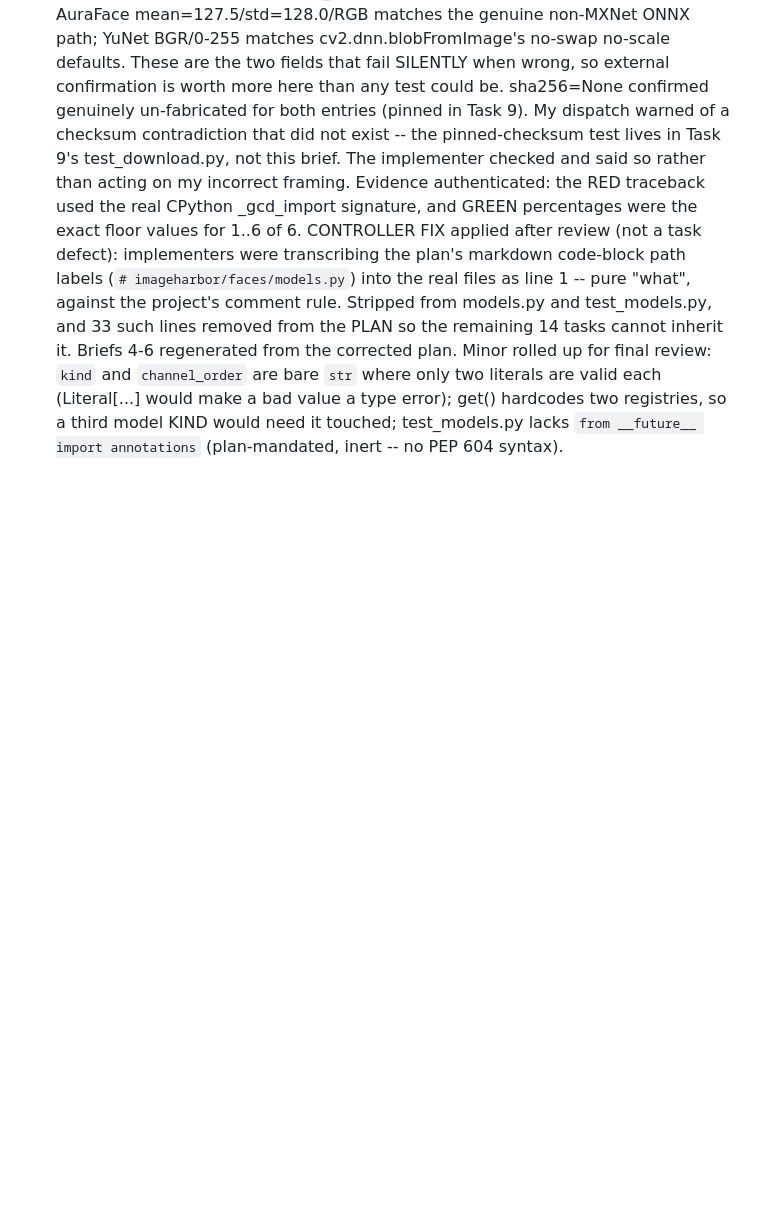
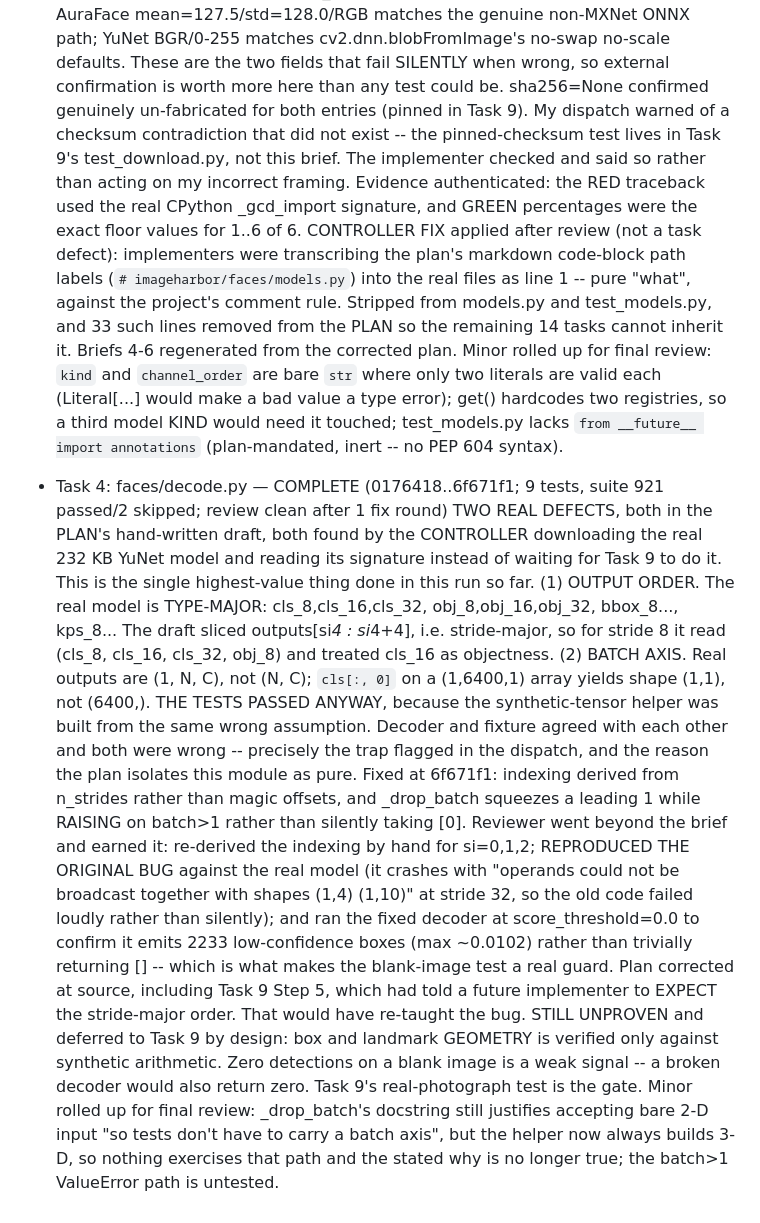
Before and after one commit to conradstorz/ImageHarbor, a Markdown page: .superpowers/sdd/progress.md, the part around the change. Drawn GitHub-style; blank space fills up the shorter version.

Commit message:
docs: record Task 4 completion and the two decoder defects
Co-Authored-By: Claude Opus 5 (1M context) <noreply@anthropic.com>
Claude-Session: https://claude.ai/code/session_01DJbF3uE8gv7X9pTpHjnwW5

```diff
--- a/.superpowers/sdd/progress.md
+++ b/.superpowers/sdd/progress.md
@@ -111,3 +111,34 @@ Any future "pre-existing failure" claim must first confirm
   two literals are valid each (Literal[...] would make a bad value a type error); get()
   hardcodes two registries, so a third model KIND would need it touched; test_models.py
   lacks `from __future__ import annotations` (plan-mandated, inert -- no PEP 604 syntax).
+- Task 4: faces/decode.py — COMPLETE (0176418..6f671f1; 9 tests, suite 921 passed/2 skipped; review clean after 1 fix round)
+  TWO REAL DEFECTS, both in the PLAN's hand-written draft, both found by the CONTROLLER
+  downloading the real 232 KB YuNet model and reading its signature instead of waiting
+  for Task 9 to do it. This is the single highest-value thing done in this run so far.
+    (1) OUTPUT ORDER. The real model is TYPE-MAJOR:
+        cls_8,cls_16,cls_32, obj_8,obj_16,obj_32, bbox_8..., kps_8...
+        The draft sliced outputs[si*4 : si*4+4], i.e. stride-major, so for stride 8 it
+        read (cls_8, cls_16, cls_32, obj_8) and treated cls_16 as objectness.
+    (2) BATCH AXIS. Real outputs are (1, N, C), not (N, C); `cls[:, 0]` on a
+        (1,6400,1) array yields shape (1,1), not (6400,).
+  THE TESTS PASSED ANYWAY, because the synthetic-tensor helper was built from the same
+  wrong assumption. Decoder and fixture agreed with each other and both were wrong --
+  precisely the trap flagged in the dispatch, and the reason the plan isolates this
+  module as pure. Fixed at 6f671f1: indexing derived from n_strides rather than magic
+  offsets, and _drop_batch squeezes a leading 1 while RAISING on batch>1 rather than
+  silently taking [0].
+  Reviewer went beyond the brief and earned it: re-derived the indexing by hand for
+  si=0,1,2; REPRODUCED THE ORIGINAL BUG against the real model (it crashes with
+  "operands could not be broadcast together with shapes (1,4) (1,10)" at stride 32, so
+  the old code failed loudly rather than silently); and ran the fixed decoder at
+  score_threshold=0.0 to confirm it emits 2233 low-confidence boxes (max ~0.0102) rather
+  than trivially returning [] -- which is what makes the blank-image test a real guard.
+  Plan corrected at source, including Task 9 Step 5, which had told a future implementer
+  to EXPECT the stride-major order. That would have re-taught the bug.
+  STILL UNPROVEN and deferred to Task 9 by design: box and landmark GEOMETRY is verified
+  only against synthetic arithmetic. Zero detections on a blank image is a weak signal --
+  a broken decoder would also return zero. Task 9's real-photograph test is the gate.
+  Minor rolled up for final review: _drop_batch's docstring still justifies accepting
+  bare 2-D input "so tests don't have to carry a batch axis", but the helper now always
+  builds 3-D, so nothing exercises that path and the stated why is no longer true;
+  the batch>1 ValueError path is untested.
```
